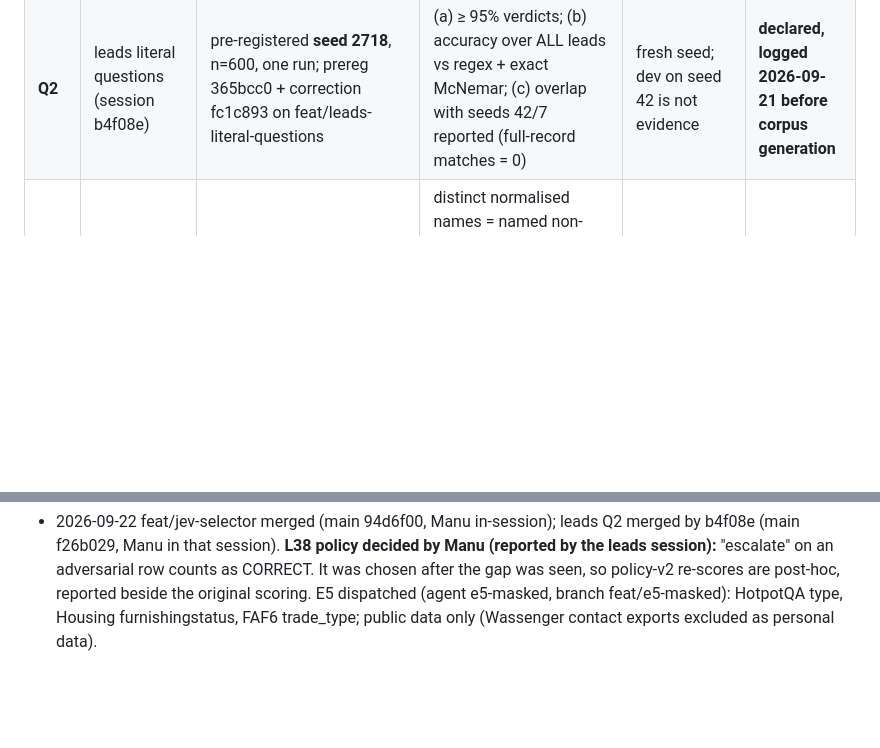
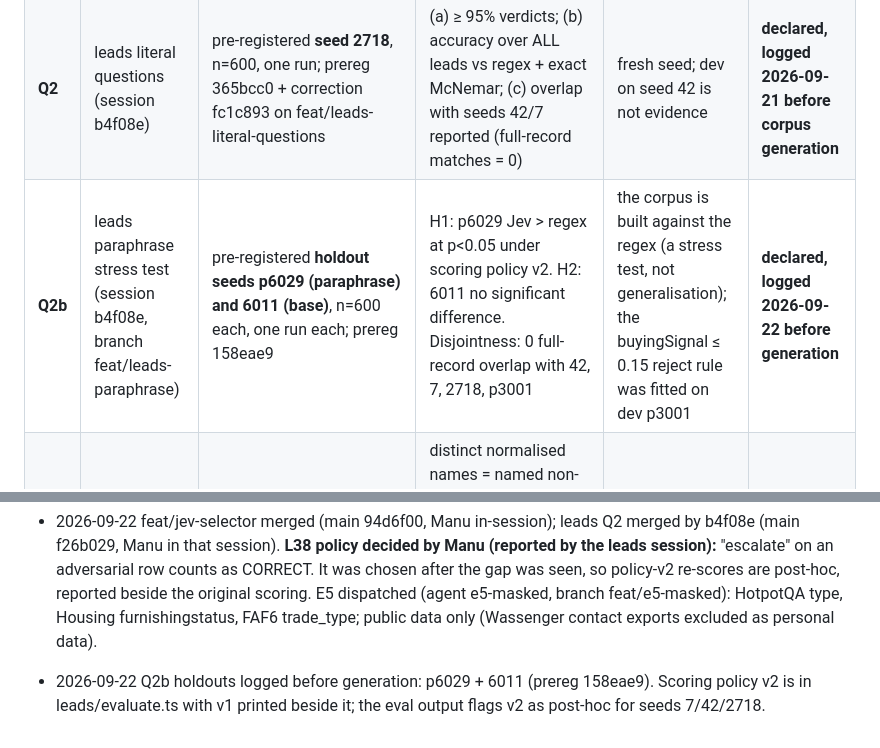
Before and after one commit to manutej/JEV-works, a Markdown page: META-PLAN.md, 2 parts joined by grey strips. Drawn GitHub-style; blank space fills up the shorter version.

Commit message:
META-PLAN: log Q2b holdout seeds p6029 + 6011 (prereg 158eae9) before generation
Co-Authored-By: Claude Opus 5 (1M context) <noreply@anthropic.com>

```diff
--- a/META-PLAN.md
+++ b/META-PLAN.md
@@ -81,6 +81,7 @@ Status: `ready` · `blocked-on:Ux` · `HUMAN` · `done` · `failed`
 | **U1** | local git baseline for JEV-works + ~/jev-playground (no remote, no push) | `.git`, `.gitignore`, first commit | `git status --porcelain` empty; `git check-ignore .env.local .vercel node_modules` all ignored; `git grep -c "$(key-prefix)"` = 0 | idempotent; rollback `rm -rf .git`; radius: none | **done** be1429b (JEV-works only) |
 | **U2** | route every remaining hardcoded `typesafe-ai/jev` through a selector | edited scripts; `lib/jev*.ts` available to jev-playground | `grep -rn "typesafe-ai/jev"` returns only lib/ + docs; tsc green in both; `probe-jev.mjs` + `01-hello.ts` run on direct | reversible via git (after U1); radius: none | blocked-on:U1 |
 | **Q2** | leads literal questions (session b4f08e) | pre-registered **seed 2718**, n=600, one run; prereg 365bcc0 + correction fc1c893 on feat/leads-literal-questions | (a) ≥ 95% verdicts; (b) accuracy over ALL leads vs regex + exact McNemar; (c) overlap with seeds 42/7 reported (full-record matches = 0) | fresh seed; dev on seed 42 is not evidence | **declared, logged 2026-09-21 before corpus generation** |
+| **Q2b** | leads paraphrase stress test (session b4f08e, branch feat/leads-paraphrase) | pre-registered **holdout seeds p6029 (paraphrase) and 6011 (base)**, n=600 each, one run each; prereg 158eae9 | H1: p6029 Jev > regex at p<0.05 under scoring policy v2. H2: 6011 no significant difference. Disjointness: 0 full-record overlap with 42, 7, 2718, p3001 | the corpus is built against the regex (a stress test, not generalisation); the buyingSignal ≤ 0.15 reject rule was fitted on dev p3001 | **declared, logged 2026-09-22 before generation** |
 | **U3** | fix leads bug 1: name collisions in `generate-corpus.ts` | generator + regenerated `leads-42.json`/`truth-42.json` | distinct normalised names = named non-duplicate leads (amended: "≥ 600 − dups" was unreachable because garbage leads have empty names by design; measured 512 = 572 named − 60 dups); same seed gives a byte-identical file on 2 runs | radius: invalidates the old leads results (kept via git) | **done**, merged main 0cefc2d (session b4f08e) |
 | **U4** | fix leads bug 2: no name-only dedup fallback in `code-gates.ts` | code-gates.ts + test | dedup merges = planted dups ± 5% on the new corpus; "Acme Corp" with 3 contacts and no domain stays 3 | reversible | **done**, merged main 0cefc2d (session b4f08e) |
 | **U5** | re-run leads pipeline + evaluate vs 91.7% baseline | `leads/results/pipeline-42.json`, eval output | ≥ 95% of leads reach a verdict; report has n, baseline, result, delta, falsified? (I5, I6) | cost ~1.8k calls; UK1 | **done**, merged main 0cefc2d (session b4f08e) |
@@ -188,3 +189,4 @@ parallel lane-sets exercised: 0 (serial loop); external stakeholders: none beyon
   **L38 policy decided by Manu (reported by the leads session):** "escalate" on an adversarial row counts as CORRECT. It was chosen
   after the gap was seen, so policy-v2 re-scores are post-hoc, reported beside the original scoring. E5 dispatched (agent e5-masked, branch
   feat/e5-masked): HotpotQA type, Housing furnishingstatus, FAF6 trade_type; public data only (Wassenger contact exports excluded as personal data).
+- 2026-09-22 Q2b holdouts logged before generation: p6029 + 6011 (prereg 158eae9). Scoring policy v2 is in leads/evaluate.ts with v1 printed beside it; the eval output flags v2 as post-hoc for seeds 7/42/2718.
```
